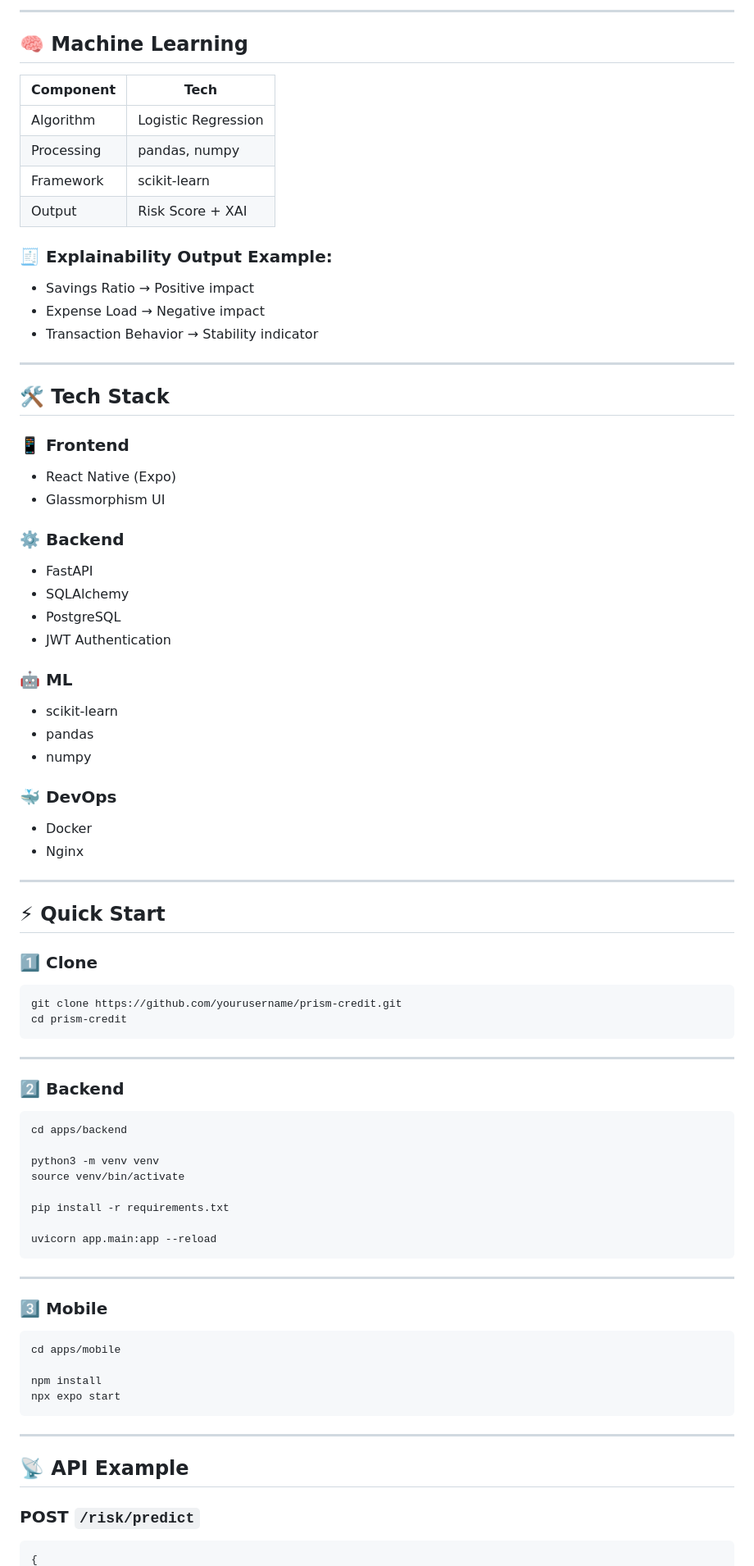
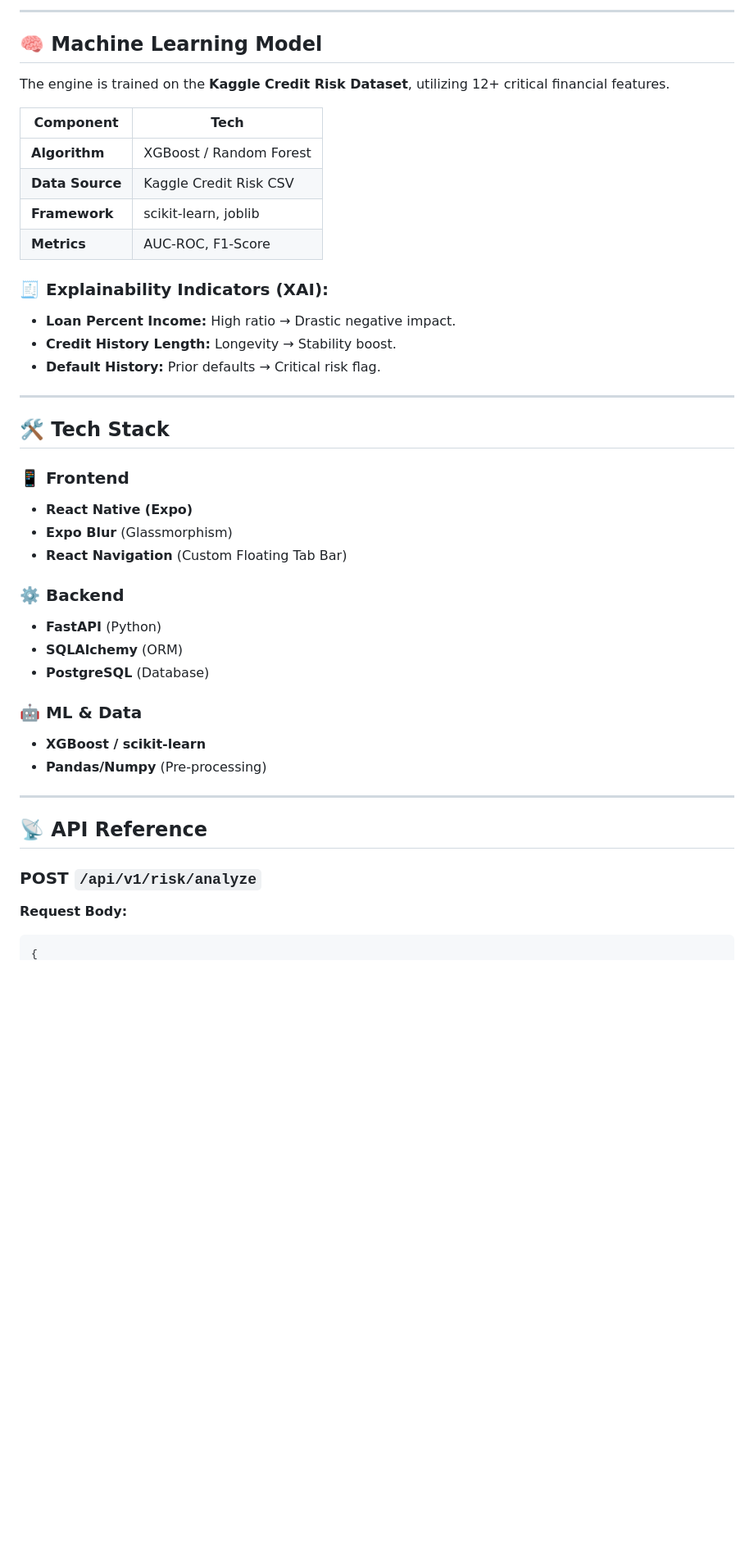
Before and after one commit to Mayank8159/credit_risk_app, a Markdown page: README.md, the part around one of its changes. Shown at 82% size. Rendered like a GitHub page; blank space fills up the shorter version.

Commit message:
Revise README visuals and content for clarity
Updated visuals and descriptions in the README for clarity and enhanced presentation.

````diff
--- a/README.md
+++ b/README.md
@@ -53,90 +48,51 @@ graph TD
 
----
+-----
 
-## 🧠 Machine Learning
+## 🧠 Machine Learning Model
+
+The engine is trained on the **Kaggle Credit Risk Dataset**, utilizing 12+ critical financial features.
 
 | Component  | Tech                |
 | ---------- | ------------------- |
-| Algorithm  | Logistic Regression |
-| Processing | pandas, numpy       |
-| Framework  | scikit-learn        |
-| Output     | Risk Score + XAI    |
+| **Algorithm** | XGBoost / Random Forest |
+| **Data Source**| Kaggle Credit Risk CSV |
+| **Framework** | scikit-learn, joblib  |
+| **Metrics** | AUC-ROC, F1-Score    |
 
-### 🧾 Explainability Output Example:
+### 🧾 Explainability Indicators (XAI):
 
-* Savings Ratio → Positive impact
-* Expense Load → Negative impact
-* Transaction Behavior → Stability indicator
+  * **Loan Percent Income:** High ratio → Drastic negative impact.
+  * **Credit History Length:** Longevity → Stability boost.
+  * **Default History:** Prior defaults → Critical risk flag.
 
----
+-----
 
 ## 🛠️ Tech Stack
 
 ### 📱 Frontend
 
-* React Native (Expo)
-* Glassmorphism UI
+  * **React Native (Expo)**
+  * **Expo Blur** (Glassmorphism)
+  * **React Navigation** (Custom Floating Tab Bar)
 
 ### ⚙️ Backend
 
-* FastAPI
-* SQLAlchemy
-* PostgreSQL
-* JWT Authentication
+  * **FastAPI** (Python)
+  * **SQLAlchemy** (ORM)
+  * **PostgreSQL** (Database)
 
-### 🤖 ML
+### 🤖 ML & Data
 
-* scikit-learn
-* pandas
-* numpy
+  * **XGBoost / scikit-learn**
+  * **Pandas/Numpy** (Pre-processing)
 
-### 🐳 DevOps
+-----
 
-* Docker
-* Nginx
+## 📡 API Reference
 
----
+### POST `/api/v1/risk/analyze`
 
-## ⚡ Quick Start
-
-### 1️⃣ Clone
-
-```bash
-git clone https://github.com/yourusername/prism-credit.git
-cd prism-credit
-```
-
----
-
-### 2️⃣ Backend
-
-```bash
-cd apps/backend
-
-python3 -m venv venv
-source venv/bin/activate
-
-pip install -r requirements.txt
-
-uvicorn app.main:app --reload
-```
-
----
-
-### 3️⃣ Mobile
-
-```bash
-cd apps/mobile
-
-npm install
-npx expo start
-```
-
----
-
-## 📡 API Example
-
-### POST `/risk/predict`
+**Request Body:**
 
 ```json
 {
````
Also changed, not shown: other parts of README.md (+49 -80 lines).
